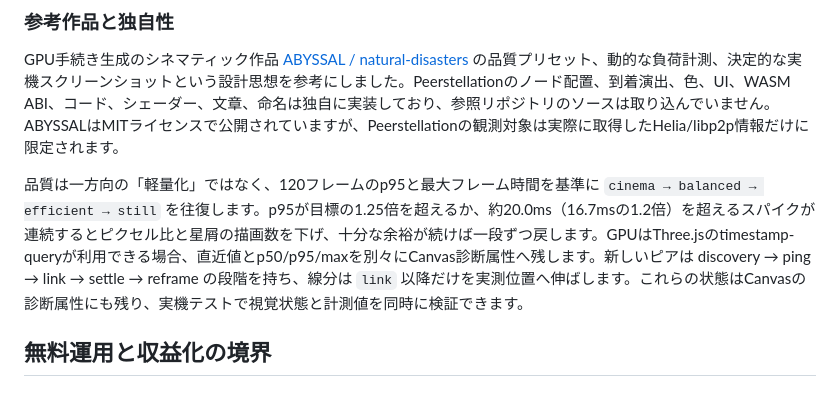
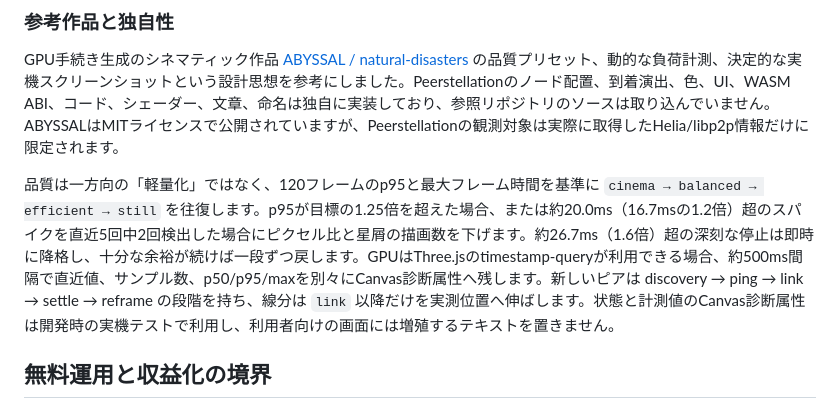
Before and after one commit to tadanobutubutu/ipfs-universe, a Markdown page: README.md, the part around the change. Drawn GitHub-style.

Commit message:
docs: describe adaptive quality telemetry

```diff
--- a/README.md
+++ b/README.md
@@ -108,7 +108,7 @@ Three.js自身はブラウザのWebGPU/WebGL APIを呼び出すJavaScriptライ
 
 GPU手続き生成のシネマティック作品 [ABYSSAL / natural-disasters](https://github.com/Token-Gremlin/natural-disasters) の品質プリセット、動的な負荷計測、決定的な実機スクリーンショットという設計思想を参考にしました。Peerstellationのノード配置、到着演出、色、UI、WASM ABI、コード、シェーダー、文章、命名は独自に実装しており、参照リポジトリのソースは取り込んでいません。ABYSSALはMITライセンスで公開されていますが、Peerstellationの観測対象は実際に取得したHelia/libp2p情報だけに限定されます。
 
-品質は一方向の「軽量化」ではなく、120フレームのp95と最大フレーム時間を基準に `cinema → balanced → efficient → still` を往復します。p95が目標の1.25倍を超えるか、約20.0ms（16.7msの1.2倍）を超えるスパイクが連続するとピクセル比と星屑の描画数を下げ、十分な余裕が続けば一段ずつ戻します。GPUはThree.jsのtimestamp-queryが利用できる場合、直近値とp50/p95/maxを別々にCanvas診断属性へ残します。新しいピアは discovery → ping → link → settle → reframe の段階を持ち、線分は `link` 以降だけを実測位置へ伸ばします。これらの状態はCanvasの診断属性にも残り、実機テストで視覚状態と計測値を同時に検証できます。
+品質は一方向の「軽量化」ではなく、120フレームのp95と最大フレーム時間を基準に `cinema → balanced → efficient → still` を往復します。p95が目標の1.25倍を超えた場合、または約20.0ms（16.7msの1.2倍）超のスパイクを直近5回中2回検出した場合にピクセル比と星屑の描画数を下げます。約26.7ms（1.6倍）超の深刻な停止は即時に降格し、十分な余裕が続けば一段ずつ戻します。GPUはThree.jsのtimestamp-queryが利用できる場合、約500ms間隔で直近値、サンプル数、p50/p95/maxを別々にCanvas診断属性へ残します。新しいピアは discovery → ping → link → settle → reframe の段階を持ち、線分は `link` 以降だけを実測位置へ伸ばします。状態と計測値のCanvas診断属性は開発時の実機テストで利用し、利用者向けの画面には増殖するテキストを置きません。
 
 ## 無料運用と収益化の境界
 
```
